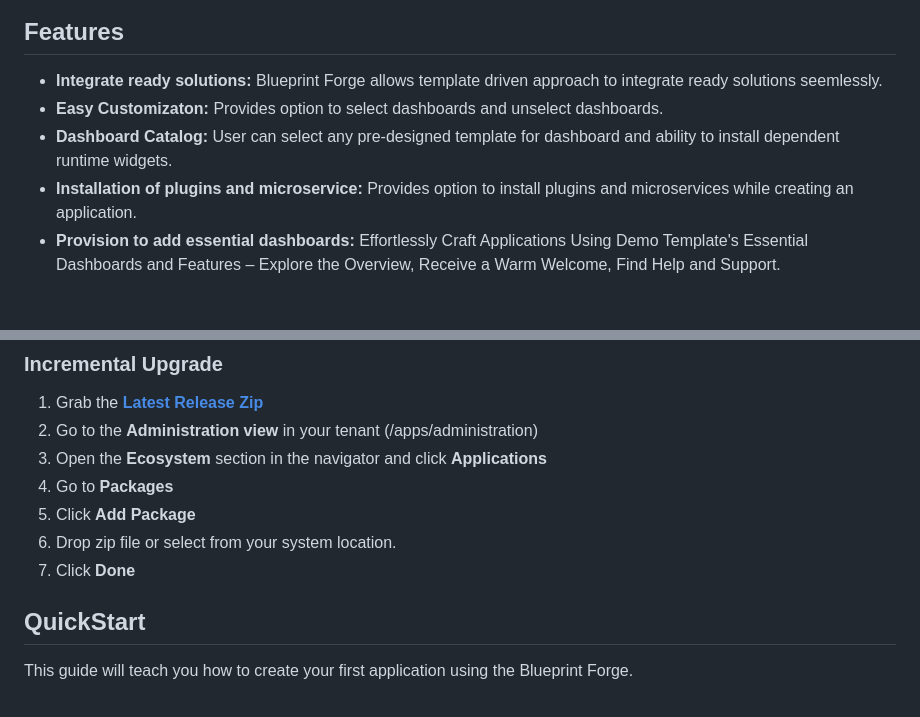
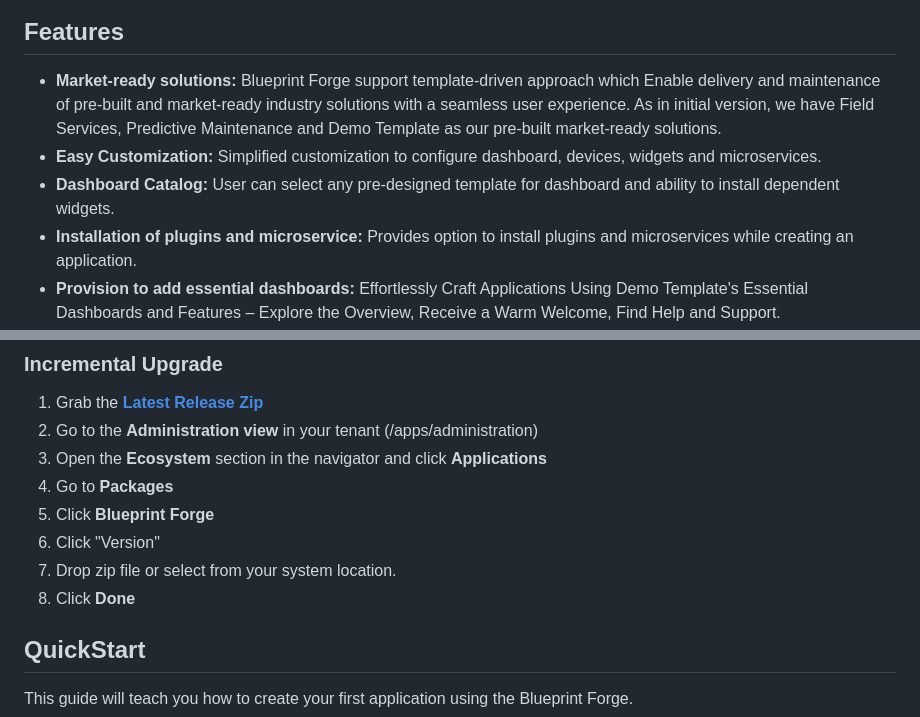
Before and after one commit to Cumulocity-IoT/cumulocity-blueprint-forge, a Markdown page: README.md, 2 parts joined by grey strips. Drawn GitHub-style; blank space fills up the shorter version.

```diff
--- a/README.md
+++ b/README.md
@@ -6,9 +6,9 @@ with a seemless user experience.
 ![BlueprintForge](assets/blueprint-forge.png)
 
 ## Features
-* **Integrate ready solutions:** Blueprint Forge allows template driven approach to integrate ready solutions seemlessly.
-* **Easy Customizaton:** Provides option to select dashboards and unselect dashboards.
-* **Dashboard Catalog:** User can select any pre-designed template for dashboard and ability to install dependent runtime widgets.
+* **Market-ready solutions:** Blueprint Forge support template-driven approach which Enable delivery and maintenance of pre-built and market-ready industry solutions with a seamless user experience. As in initial version, we have Field Services, Predictive Maintenance and Demo Template as our pre-built market-ready solutions.
+* **Easy Customization:** Simplified customization to configure dashboard, devices, widgets and microservices.
+* **Dashboard Catalog:** User can select any pre-designed template for dashboard and ability to install dependent widgets.
 * **Installation of plugins and microservice:** Provides option to install plugins and microservices while creating an application.
 * **Provision to add essential dashboards:** Effortlessly Craft Applications Using Demo Template's Essential Dashboards and Features – Explore the Overview, Receive a Warm Welcome, Find Help and Support.
 * **Blank Template support:** The Blank Template Lets You Build Applications from Scratch, No Dashboards or Plugins Preselected.
@@ -33,9 +33,10 @@ with a seemless user experience.
 2. Go to the **Administration view** in your tenant (/apps/administration)
 3. Open the **Ecosystem** section in the navigator and click **Applications**
 4. Go to **Packages**
-5. Click **Add Package**
-6. Drop zip file or select from your system location.
-7. Click **Done**
+5. Click **Blueprint Forge**
+6. Click "Version"
+7. Drop zip file or select from your system location.
+8. Click **Done**
 
 ## QuickStart
 
```
